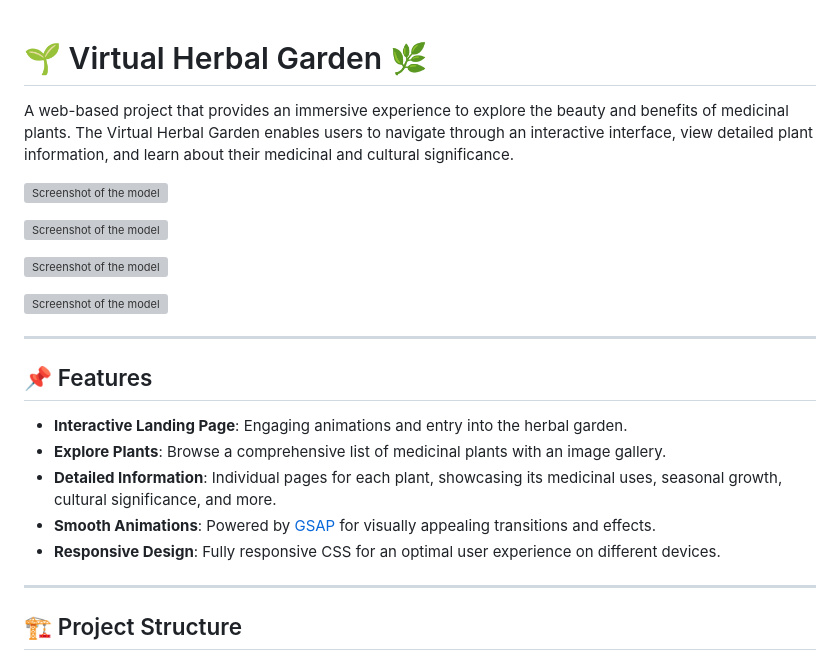
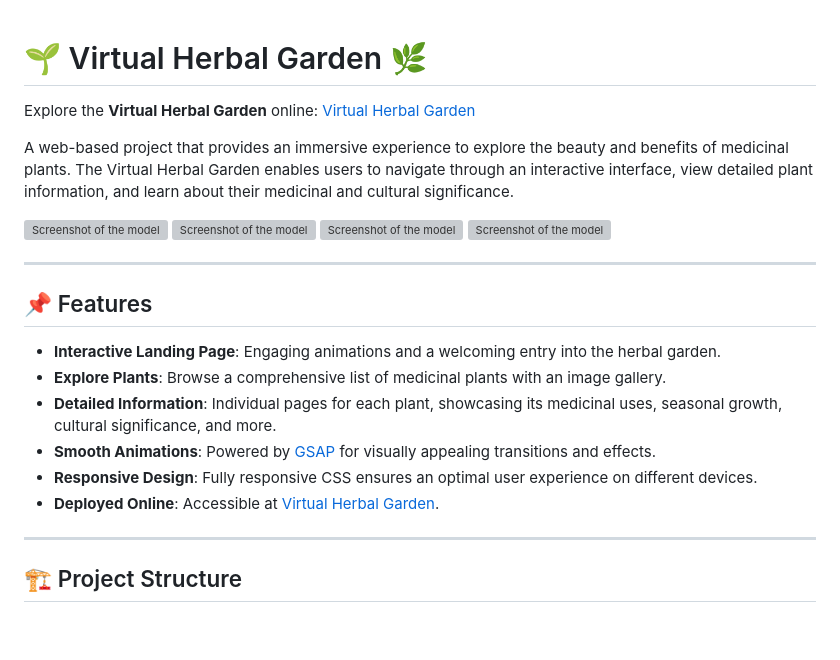
Before and after one commit to Ayushpremrocks/Virtual-Herbal-Garden, a Markdown page: README.md, the part around one of its changes. Drawn GitHub-style; blank space fills up the shorter version; grey boxes are pictures that could not be loaded.

```diff
--- a/README.md
+++ b/README.md
@@ -1,24 +1,24 @@
 # 🌱 Virtual Herbal Garden 🌿
+
+Explore the **Virtual Herbal Garden** online: [Virtual Herbal Garden](https://virtual-herbal-garden-psi.vercel.app/)
 
 A web-based project that provides an immersive experience to explore the beauty and benefits of medicinal plants. The Virtual Herbal Garden enables users to navigate through an interactive interface, view detailed plant information, and learn about their medicinal and cultural significance.
 
 ![Screenshot of the model](assets/images/Index-Page.png)
-
 ![Screenshot of the model](assets/images/Second-Page.png)
-
 ![Screenshot of the model](assets/images/Plants-Page.png)
-
 ![Screenshot of the model](assets/images/Plants-Details.png)
 
 ---
 
 ## 📌 Features
 
-- **Interactive Landing Page**: Engaging animations and entry into the herbal garden.
+- **Interactive Landing Page**: Engaging animations and a welcoming entry into the herbal garden.
 - **Explore Plants**: Browse a comprehensive list of medicinal plants with an image gallery.
 - **Detailed Information**: Individual pages for each plant, showcasing its medicinal uses, seasonal growth, cultural significance, and more.
 - **Smooth Animations**: Powered by [GSAP](https://greensock.com/gsap/) for visually appealing transitions and effects.
-- **Responsive Design**: Fully responsive CSS for an optimal user experience on different devices.
+- **Responsive Design**: Fully responsive CSS ensures an optimal user experience on different devices.
+- **Deployed Online**: Accessible at [Virtual Herbal Garden](https://virtual-herbal-garden-psi.vercel.app/).
 
 ---
 
```
Also changed, not shown: other parts of README.md (+19 -6 lines).
